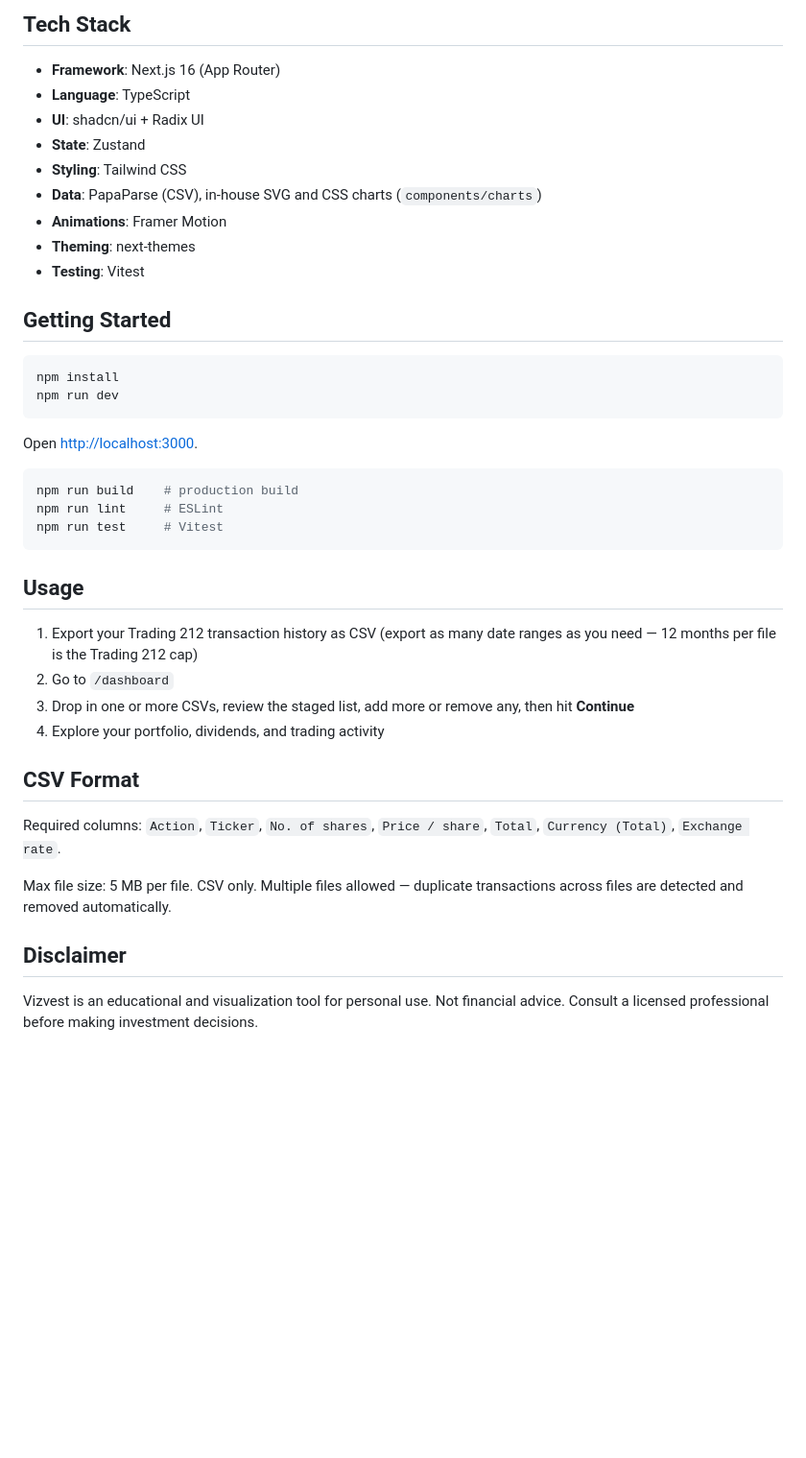
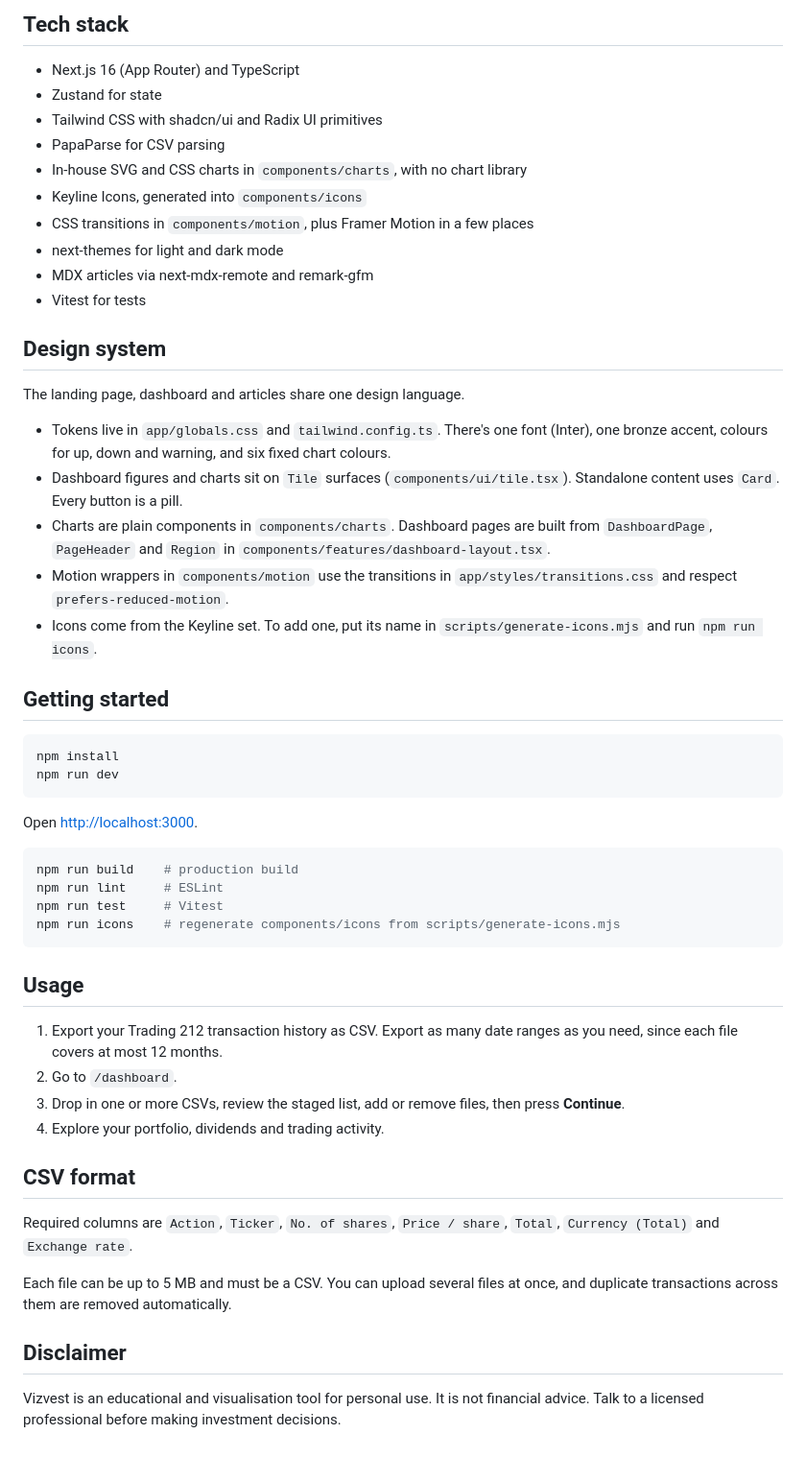
Before and after one commit to dhruvtrip/vizvest-app, a Markdown page: README.md, the part around one of its changes. Shown at 96% size. GitHub-like rendering; blank space fills up the shorter version.

Commit message:
Update README for the redesign and add dark screenshots
Swap the old demo video for landing and dashboard screenshots, bring
the features and tech stack in line with the new design, and document
the design system and the icons script.

Co-Authored-By: Claude Opus 5.5 <noreply@anthropic.com>

````diff
--- a/README.md
+++ b/README.md
@@ -30,17 +28,28 @@ So I built Vizvest: the dashboard I wished Trading 212 had. Drop in your CSV exp
 
-## Tech Stack
+## Tech stack
 
-- **Framework**: Next.js 16 (App Router)
-- **Language**: TypeScript
-- **UI**: shadcn/ui + Radix UI
-- **State**: Zustand
-- **Styling**: Tailwind CSS
-- **Data**: PapaParse (CSV), in-house SVG and CSS charts (`components/charts`)
-- **Animations**: Framer Motion
-- **Theming**: next-themes
-- **Testing**: Vitest
+- Next.js 16 (App Router) and TypeScript
+- Zustand for state
+- Tailwind CSS with shadcn/ui and Radix UI primitives
+- PapaParse for CSV parsing
+- In-house SVG and CSS charts in `components/charts`, with no chart library
+- Keyline Icons, generated into `components/icons`
+- CSS transitions in `components/motion`, plus Framer Motion in a few places
+- next-themes for light and dark mode
+- MDX articles via next-mdx-remote and remark-gfm
+- Vitest for tests
 
-## Getting Started
+## Design system
+
+The landing page, dashboard and articles share one design language.
+
+- Tokens live in `app/globals.css` and `tailwind.config.ts`. There's one font (Inter), one bronze accent, colours for up, down and warning, and six fixed chart colours.
+- Dashboard figures and charts sit on `Tile` surfaces (`components/ui/tile.tsx`). Standalone content uses `Card`. Every button is a pill.
+- Charts are plain components in `components/charts`. Dashboard pages are built from `DashboardPage`, `PageHeader` and `Region` in `components/features/dashboard-layout.tsx`.
+- Motion wrappers in `components/motion` use the transitions in `app/styles/transitions.css` and respect `prefers-reduced-motion`.
+- Icons come from the Keyline set. To add one, put its name in `scripts/generate-icons.mjs` and run `npm run icons`.
+
+## Getting started
 
 ```bash
 npm install
@@ -53,21 +62,22 @@ Open [http://localhost:3000](http://localhost:3000).
 npm run build    # production build
 npm run lint     # ESLint
 npm run test     # Vitest
+npm run icons    # regenerate components/icons from scripts/generate-icons.mjs
 ```
 
 ## Usage
 
-1. Export your Trading 212 transaction history as CSV (export as many date ranges as you need — 12 months per file is the Trading 212 cap)
-2. Go to `/dashboard`
-3. Drop in one or more CSVs, review the staged list, add more or remove any, then hit **Continue**
-4. Explore your portfolio, dividends, and trading activity
+1. Export your Trading 212 transaction history as CSV. Export as many date ranges as you need, since each file covers at most 12 months.
+2. Go to `/dashboard`.
+3. Drop in one or more CSVs, review the staged list, add or remove files, then press **Continue**.
+4. Explore your portfolio, dividends and trading activity.
 
-## CSV Format
+## CSV format
 
-Required columns: `Action`, `Ticker`, `No. of shares`, `Price / share`, `Total`, `Currency (Total)`, `Exchange rate`.
+Required columns are `Action`, `Ticker`, `No. of shares`, `Price / share`, `Total`, `Currency (Total)` and `Exchange rate`.
 
-Max file size: 5 MB per file. CSV only. Multiple files allowed — duplicate transactions across files are detected and removed automatically.
+Each file can be up to 5 MB and must be a CSV. You can upload several files at once, and duplicate transactions across them are removed automatically.
 
 ## Disclaimer
 
-Vizvest is an educational and visualization tool for personal use. Not financial advice. Consult a licensed professional before making investment decisions.
+Vizvest is an educational and visualisation tool for personal use. It is not financial advice. Talk to a licensed professional before making investment decisions.
````
Also changed, not shown: other parts of README.md (+16 -18 lines), public/assets/readme/dashboard-dark.png (added), public/assets/readme/landing-dark.png (added).
